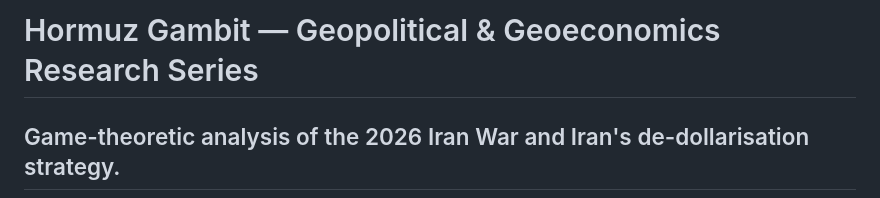
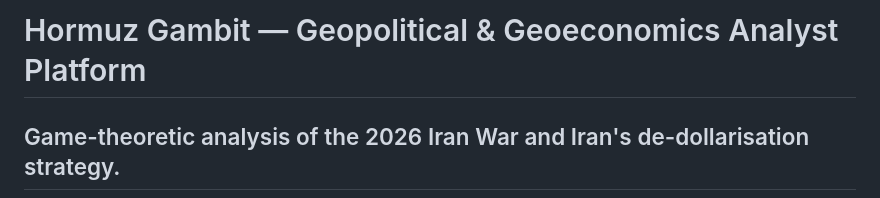
Before and after one commit to persiangulf-research/hormuz, a Markdown page: README.md, the part around the change. GitHub-like rendering.

```diff
--- a/README.md
+++ b/README.md
@@ -1,4 +1,4 @@
-# Hormuz Gambit — Geopolitical & Geoeconomics Research Series
+# Hormuz Gambit — Geopolitical & Geoeconomics Analyst Platform
 
 ## Game-theoretic analysis of the 2026 Iran War and Iran's de-dollarisation strategy.
 
```
